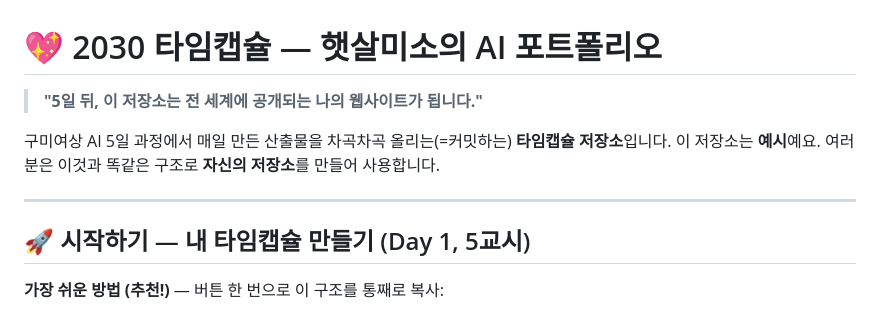
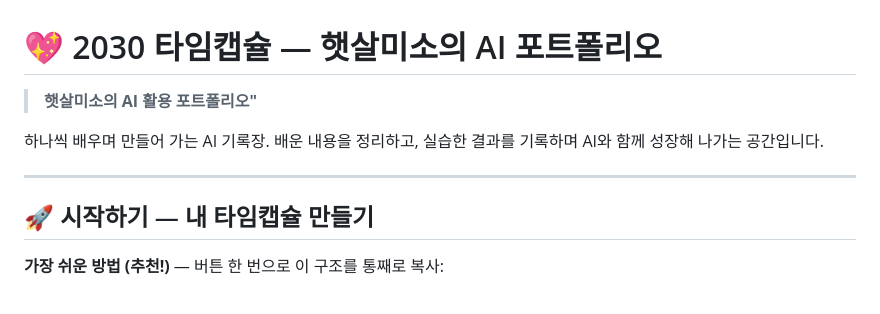
Before and after one commit to 08limsea-creator/hlj7, a Markdown page: README.md, the part around the change. Drawn GitHub-style.

```diff
--- a/README.md
+++ b/README.md
@@ -1,13 +1,13 @@
 # 💖 2030 타임캡슐 — 햇살미소의 AI 포트폴리오
 
-> **"5일 뒤, 이 저장소는 전 세계에 공개되는 나의 웹사이트가 됩니다."**
+> **햇살미소의 AI 활용 포트폴리오"**
 
-구미여상 AI 5일 과정에서 매일 만든 산출물을 차곡차곡 올리는(=커밋하는) **타임캡슐 저장소**입니다.
-이 저장소는 **예시**예요. 여러분은 이것과 똑같은 구조로 **자신의 저장소**를 만들어 사용합니다.
+하나씩 배우며 만들어 가는 AI 기록장.
+배운 내용을 정리하고, 실습한 결과를 기록하며 AI와 함께 성장해 나가는 공간입니다.
 
 ---
 
-## 🚀 시작하기 — 내 타임캡슐 만들기 (Day 1, 5교시)
+## 🚀 시작하기 — 내 타임캡슐 만들기
 
 **가장 쉬운 방법 (추천!)** — 버튼 한 번으로 이 구조를 통째로 복사:
 
```
